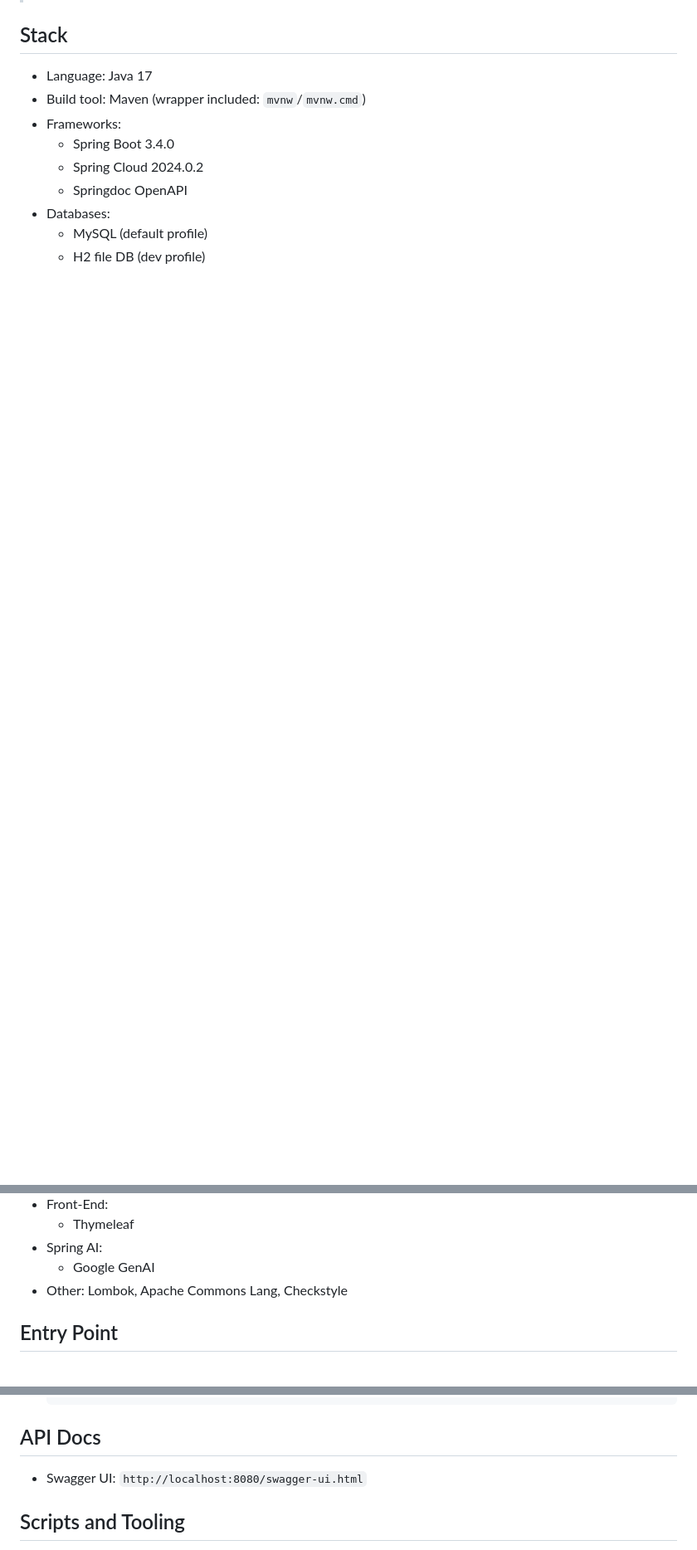
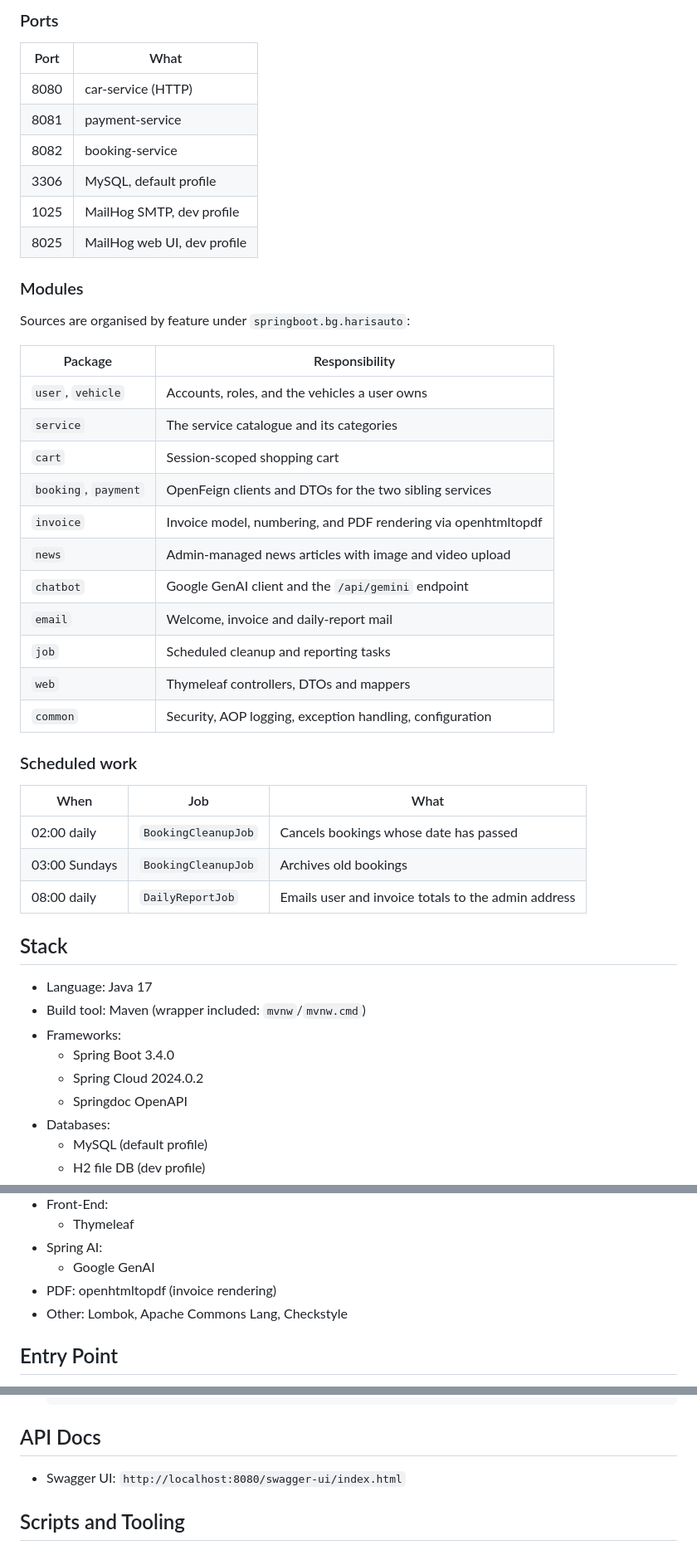
Before and after one commit to PhoenixMaster123/car-service, a Markdown page: README.md, 3 parts joined by grey strips. Shown at 83% size. Drawn GitHub-style; blank space fills up the shorter version.

````diff
--- a/README.md
+++ b/README.md
@@ -6,3 +45,39 @@ A Spring Boot application for managing car service operations. It exposes a web
+### Ports
+
+| Port | What |
+| --- | --- |
+| 8080 | car-service (HTTP) |
+| 8081 | payment-service |
+| 8082 | booking-service |
+| 3306 | MySQL, default profile |
+| 1025 | MailHog SMTP, dev profile |
+| 8025 | MailHog web UI, dev profile |
+
+### Modules
+
+Sources are organised by feature under `springboot.bg.harisauto`:
+
+| Package | Responsibility |
+| --- | --- |
+| `user`, `vehicle` | Accounts, roles, and the vehicles a user owns |
+| `service` | The service catalogue and its categories |
+| `cart` | Session-scoped shopping cart |
+| `booking`, `payment` | OpenFeign clients and DTOs for the two sibling services |
+| `invoice` | Invoice model, numbering, and PDF rendering via openhtmltopdf |
+| `news` | Admin-managed news articles with image and video upload |
+| `chatbot` | Google GenAI client and the `/api/gemini` endpoint |
+| `email` | Welcome, invoice and daily-report mail |
+| `job` | Scheduled cleanup and reporting tasks |
+| `web` | Thymeleaf controllers, DTOs and mappers |
+| `common` | Security, AOP logging, exception handling, configuration |
+
+### Scheduled work
+
+| When | Job | What |
+| --- | --- | --- |
+| 02:00 daily | `BookingCleanupJob` | Cancels bookings whose date has passed |
+| 03:00 Sundays | `BookingCleanupJob` | Archives old bookings |
+| 08:00 daily | `DailyReportJob` | Emails user and invoice totals to the admin address |
 
 ## Stack
 - Language: Java 17
@@ -18,6 +93,7 @@ A Spring Boot application for managing car service operations. It exposes a web
   - Thymeleaf
 - Spring AI:
   -  Google GenAI
+- PDF: openhtmltopdf (invoice rendering)
 - Other: Lombok, Apache Commons Lang, Checkstyle
 
 ## Entry Point
@@ -44,7 +120,7 @@ A Spring Boot application for managing car service operations. It exposes a web
   ```
 
 ## API Docs
-- Swagger UI: `http://localhost:8080/swagger-ui.html`
+- Swagger UI: `http://localhost:8080/swagger-ui/index.html`
 
 ## Scripts and Tooling
 - `check.sh` — runs Checkstyle and opens the HTML report (note: has convenience for WSL + Windows Explorer).
````
Also changed, not shown: other parts of README.md (+40 -1 lines).
